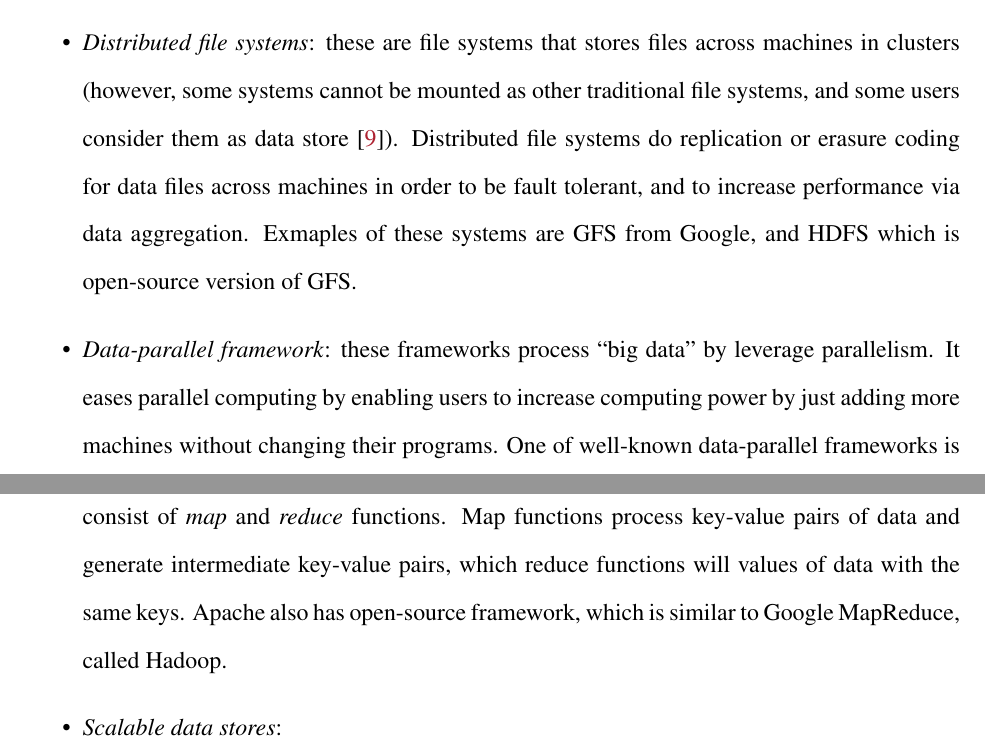
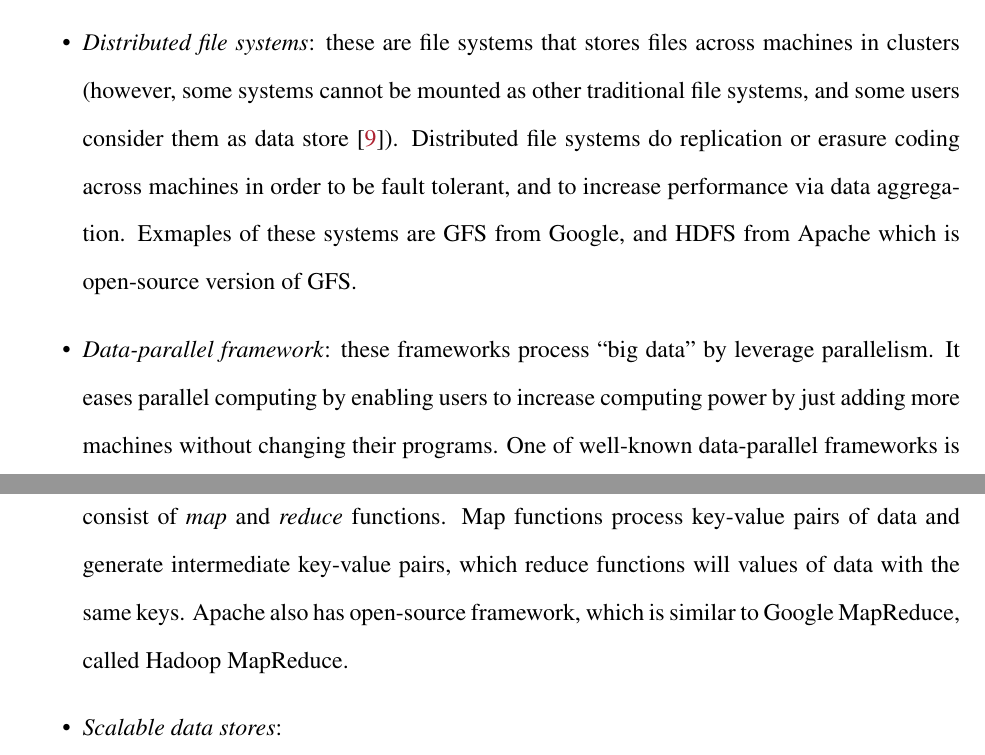
Before and after one commit to tanakorn/dissertation, a LaTeX thesis (main.tex, which reads bg-cloud.tex): two parts of pages 19 and 20 of 49, joined at a grey line, cut so that both start at the same text. Compiled offline with pdfLaTeX.

Commit message:
Fix wording in bg-cloud

```diff
--- a/bg-cloud.tex
+++ b/bg-cloud.tex
@@ -56,9 +56,9 @@ systems that we work on in this dissertation.
 files across machines in clusters (however, some systems cannot be mounted as
 other traditional file systems, and some users consider them as data store
 \cite{HadoopStorage}). Distributed file systems do replication or erasure coding
-for data files across machines in order to be fault tolerant, and to increase
-performance via data aggregation. Exmaples of these systems are GFS from Google,
-and HDFS which is open-source version of GFS.
+across machines in order to be fault tolerant, and to increase performance via
+data aggregation. Exmaples of these systems are GFS from Google, and HDFS from
+Apache which is open-source version of GFS.
 
 \item \textit{Data-parallel framework}: these frameworks process ``big data'' by
 leverage parallelism. It eases parallel computing by enabling users to increase
@@ -68,7 +68,7 @@ states, MapReduce is a programming model that consist of \textit{map} and
 \textit{reduce} functions. Map functions process key-value pairs of data and
 generate intermediate key-value pairs, which reduce functions will values of
 data with the same keys. Apache also has open-source framework, which is similar
-to Google MapReduce, called Hadoop.
+to Google MapReduce, called Hadoop MapReduce.
 
 \item \textit{Scalable data stores}:
 
```
